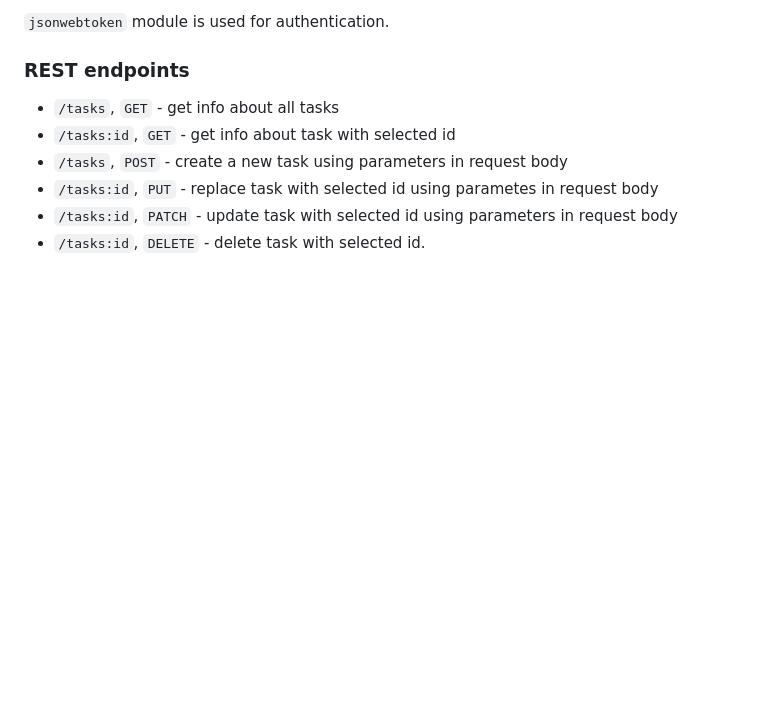
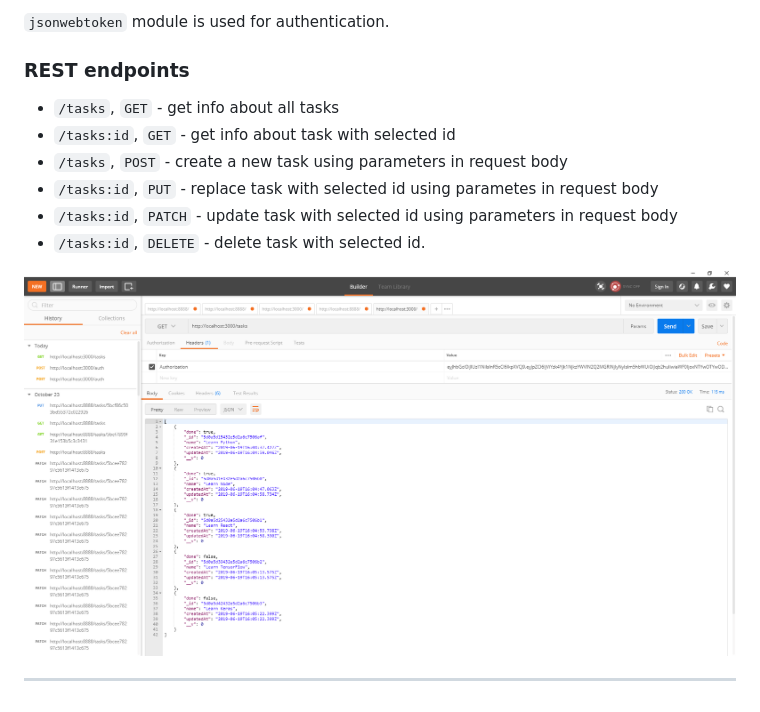
Before and after one commit to dmitry-vs/nodejs-education-gb, a Markdown page: lesson7_rest_jsonwebtoken/README.md, the part around the change. GitHub-like rendering; pictures changed too: lesson7_rest_jsonwebtoken/screen.png (added); blank space fills up the shorter version.

Commit message:
ToDo REST JWT - added PostMan screen

```diff
--- a/lesson7_rest_jsonwebtoken/README.md
+++ b/lesson7_rest_jsonwebtoken/README.md
@@ -15,3 +15,7 @@ Model data (users, password hashes and tasks) is stored in Mongo database.
 * `/tasks:id`, `PUT` - replace task with selected id using parametes in request body
 * `/tasks:id`, `PATCH` - update task with selected id using parameters in request body
 * `/tasks:id`, `DELETE` - delete task with selected id.
+
+![](screen.png)
+
+---
```
